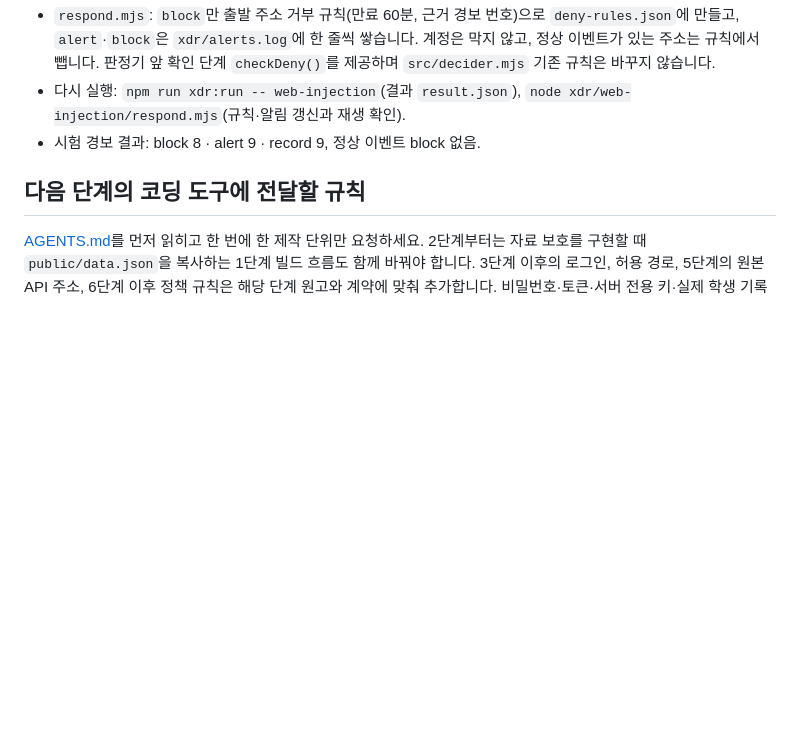
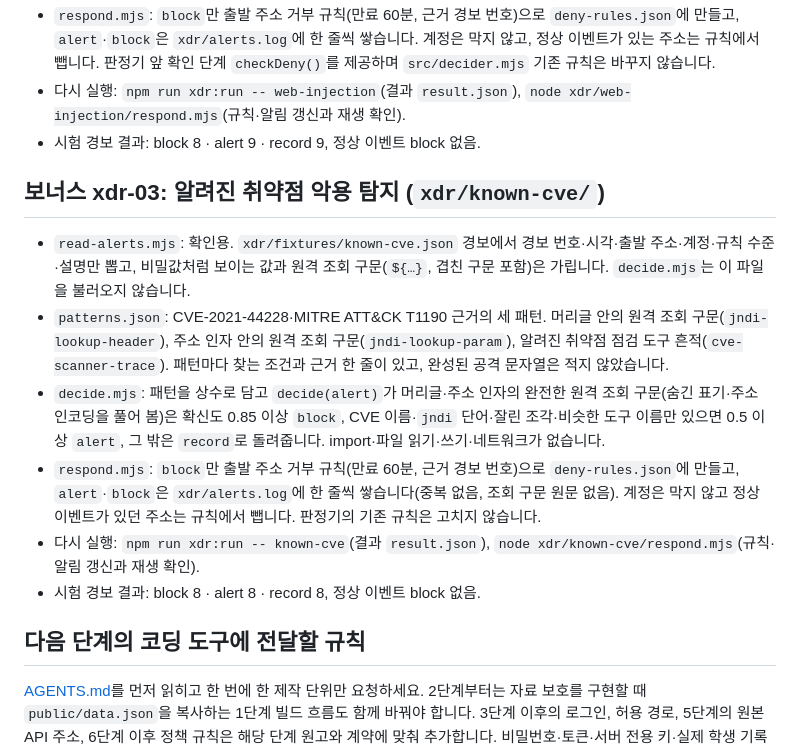
Before and after one commit to jeonjieun03/choi-bujang-secret-vault, a Markdown page: README.md, the part around the change. GitHub-like rendering; blank space fills up the shorter version.

Commit message:
보너스 xdr-03 저장점
README에 xdr-03(known-cve) 절: 읽기·패턴·판단·대응 모듈, 다시 실행 방법, 시험 경보 결과.
npm run xdr:run -- known-cve 재실행 결과 동일(block 8 · alert 8 · record 8, 정상 이벤트 block 없음).

Co-Authored-By: Claude Opus 5.5 <noreply@anthropic.com>
Claude-Session: https://claude.ai/code/session_01RopiZkm6X7GN9bjHJDoMDE

```diff
--- a/README.md
+++ b/README.md
@@ -213,6 +213,15 @@
 - 다시 실행: `npm run xdr:run -- web-injection`(결과 `result.json`), `node xdr/web-injection/respond.mjs`(규칙·알림 갱신과 재생 확인).
 - 시험 경보 결과: block 8 · alert 9 · record 9, 정상 이벤트 block 없음.
 
+## 보너스 xdr-03: 알려진 취약점 악용 탐지 (`xdr/known-cve/`)
+
+- `read-alerts.mjs`: 확인용. `xdr/fixtures/known-cve.json` 경보에서 경보 번호·시각·출발 주소·계정·규칙 수준·설명만 뽑고, 비밀값처럼 보이는 값과 원격 조회 구문(`${…}`, 겹친 구문 포함)은 가립니다. `decide.mjs`는 이 파일을 불러오지 않습니다.
+- `patterns.json`: CVE-2021-44228·MITRE ATT&CK T1190 근거의 세 패턴. 머리글 안의 원격 조회 구문(`jndi-lookup-header`), 주소 인자 안의 원격 조회 구문(`jndi-lookup-param`), 알려진 취약점 점검 도구 흔적(`cve-scanner-trace`). 패턴마다 찾는 조건과 근거 한 줄이 있고, 완성된 공격 문자열은 적지 않았습니다.
+- `decide.mjs`: 패턴을 상수로 담고 `decide(alert)`가 머리글·주소 인자의 완전한 원격 조회 구문(숨긴 표기·주소 인코딩을 풀어 봄)은 확신도 0.85 이상 `block`, CVE 이름·`jndi` 단어·잘린 조각·비슷한 도구 이름만 있으면 0.5 이상 `alert`, 그 밖은 `record`로 돌려줍니다. import·파일 읽기·쓰기·네트워크가 없습니다.
+- `respond.mjs`: `block`만 출발 주소 거부 규칙(만료 60분, 근거 경보 번호)으로 `deny-rules.json`에 만들고, `alert`·`block`은 `xdr/alerts.log`에 한 줄씩 쌓습니다(중복 없음, 조회 구문 원문 없음). 계정은 막지 않고 정상 이벤트가 있던 주소는 규칙에서 뺍니다. 판정기의 기존 규칙은 고치지 않습니다.
+- 다시 실행: `npm run xdr:run -- known-cve`(결과 `result.json`), `node xdr/known-cve/respond.mjs`(규칙·알림 갱신과 재생 확인).
+- 시험 경보 결과: block 8 · alert 8 · record 8, 정상 이벤트 block 없음.
+
 ## 다음 단계의 코딩 도구에 전달할 규칙
 
 [AGENTS.md](AGENTS.md)를 먼저 읽히고 한 번에 한 제작 단위만 요청하세요. 2단계부터는 자료 보호를 구현할 때 `public/data.json`을 복사하는 1단계 빌드 흐름도 함께 바꿔야 합니다. 3단계 이후의 로그인, 허용 경로, 5단계의 원본 API 주소, 6단계 이후 정책 규칙은 해당 단계 원고와 계약에 맞춰 추가합니다. 비밀번호·토큰·서버 전용 키·실제 학생 기록을 코드, Git, 제출 묶음에 넣지 않습니다.
```
